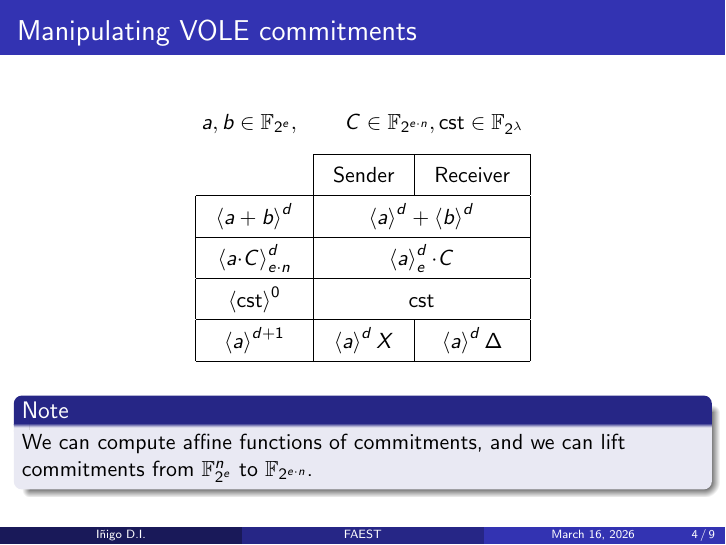
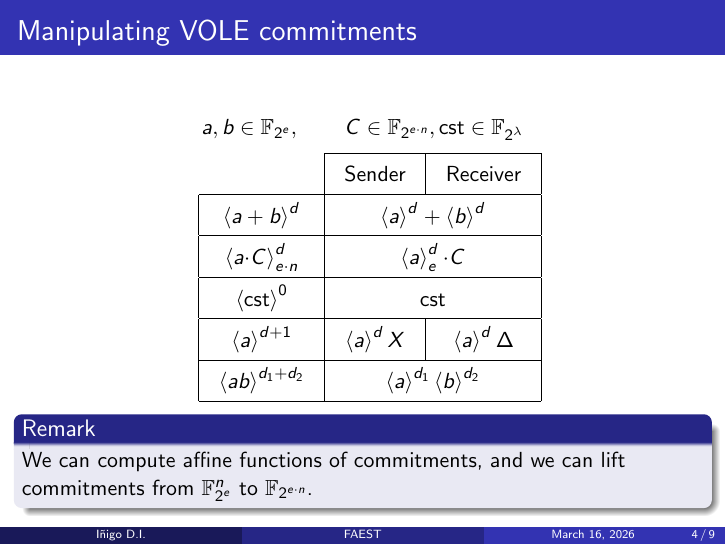
Before and after one commit to Gogotron/FAEST, LaTeX slides (main.tex, which reads content/VOLE.tex): page 8 of 19. Compiled offline with pdfLaTeX.

Commit message:
VOLE: add multiplication operation

```diff
--- a/content/VOLE.tex
+++ b/content/VOLE.tex
@@ -49,8 +49,8 @@
 \end{frame}
 
 \begin{frame}{Manipulating VOLE commitments}
-  $$a,b\in \mathbb{F}_{2^e},\qquad C\in \mathbb{F}_{2^{e{\cdot}n}},\mathsf{cst}\in \mathbb{F}_{2^\lambda}$$
   \begin{center}
+    $$a,b\in \mathbb{F}_{2^e},\qquad C\in \mathbb{F}_{2^{e{\cdot}n}},\mathsf{cst}\in \mathbb{F}_{2^\lambda}$$
     \setlength{\tabcolsep}{10pt}
     \renewcommand{\arraystretch}{1.5}
     \begin{tabular}{|c|c|c|}
@@ -70,9 +70,12 @@
       $\left<a\right>^{d+1}$ &
       $\left<a\right>^dX$ & $\left<a\right>^d\Delta$ \\
       \hline
+      $\left<ab\right>^{d_1+d_2}$ &
+      \multicolumn{2}{|c|}{$\left<a\right>^{d_1}\left<b\right>^{d_2}$} \\
+      \hline
     \end{tabular}
+    \begin{block}{Remark}
+      We can compute affine functions of commitments, and we can lift commitments from $\mathbb{F}_{2^e}^{n}$ to $\mathbb{F}_{2^{e{\cdot}n}}$.
+    \end{block}
   \end{center}
-  \begin{block}{Note}
-    We can compute affine functions of commitments, and we can lift commitments from $\mathbb{F}_{2^e}^{n}$ to $\mathbb{F}_{2^{e{\cdot}n}}$.
-  \end{block}
 \end{frame}
```
